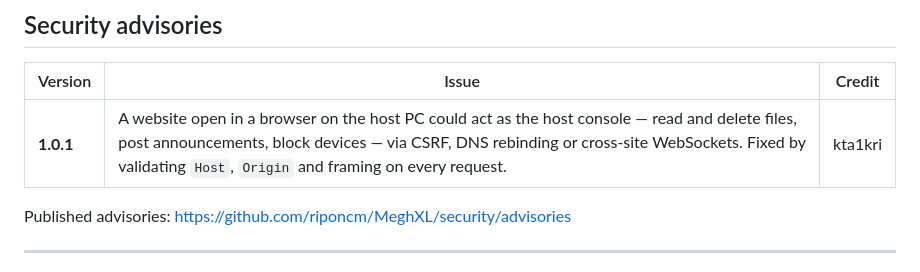
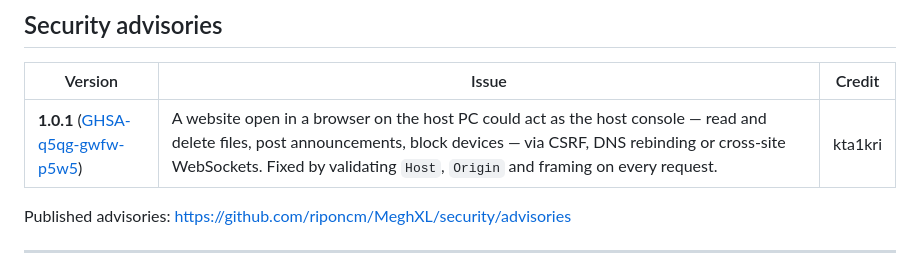
Before and after one commit to riponcm/MeghXL, a Markdown page: SECURITY.md, the part around the change. Drawn GitHub-style.

```diff
--- a/SECURITY.md
+++ b/SECURITY.md
@@ -155,7 +155,7 @@ Honesty matters more than reassurance:
 
 | Version | Issue | Credit |
 |---|---|---|
-| **1.0.1** | A website open in a browser on the host PC could act as the host console — read and delete files, post announcements, block devices — via CSRF, DNS rebinding or cross-site WebSockets. Fixed by validating `Host`, `Origin` and framing on every request. | kta1kri |
+| **1.0.1** ([GHSA-q5qg-gwfw-p5w5](https://github.com/riponcm/MeghXL/security/advisories/GHSA-q5qg-gwfw-p5w5)) | A website open in a browser on the host PC could act as the host console — read and delete files, post announcements, block devices — via CSRF, DNS rebinding or cross-site WebSockets. Fixed by validating `Host`, `Origin` and framing on every request. | kta1kri |
 
 Published advisories: https://github.com/riponcm/MeghXL/security/advisories
 
```
Also changed, not shown: CHANGELOG.md (+1 -0 lines).
